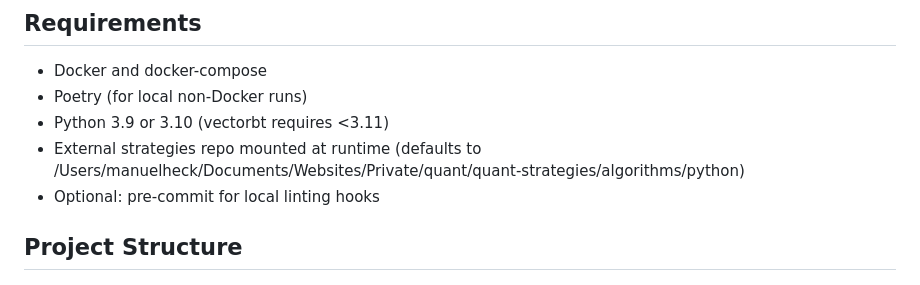
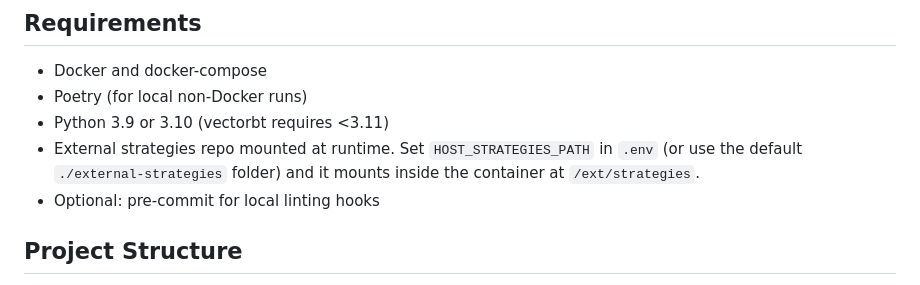
Before and after one commit to LouisLetcher/quant-system, a Markdown page: README.md, the part around the change. GitHub-like rendering.

Commit message:
docs(readme): document HOST_STRATEGIES_PATH and defaults
Replace user-specific absolute path with portable instructions:
set HOST_STRATEGIES_PATH in .env (defaults to ./external-strategies);
clarify it mounts inside the container at /ext/strategies.
Improves clarity and portability of setup instructions.

```diff
--- a/README.md
+++ b/README.md
@@ -23,7 +23,7 @@ This repository provides a Docker-based, cache-aware backtesting system to syste
 - Docker and docker-compose
 - Poetry (for local non-Docker runs)
 - Python 3.9 or 3.10 (vectorbt requires <3.11)
-- External strategies repo mounted at runtime (defaults to /Users/manuelheck/Documents/Websites/Private/quant/quant-strategies/algorithms/python)
+- External strategies repo mounted at runtime. Set `HOST_STRATEGIES_PATH` in `.env` (or use the default `./external-strategies` folder) and it mounts inside the container at `/ext/strategies`.
 - Optional: pre-commit for local linting hooks
 
 ## Project Structure
```
